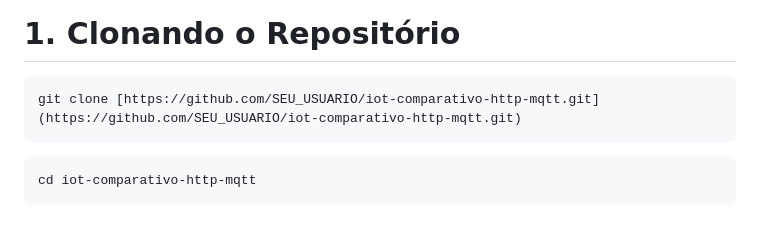
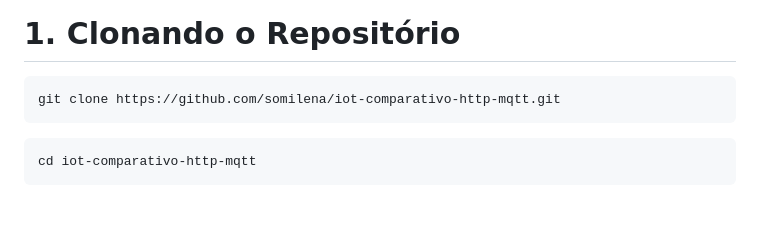
Before and after one commit to somilena/iot-comparativo-http-mqtt, a Markdown page: README.md, the part around the change. Rendered like a GitHub page.

Commit message:
# Documentação do projeto
# Documentação do projeto

````diff
--- a/README.md
+++ b/README.md
@@ -63,7 +63,7 @@ Para rodar este projeto localmente, você precisará de:
 
 # 1. Clonando o Repositório
 ```text
-git clone [https://github.com/SEU_USUARIO/iot-comparativo-http-mqtt.git](https://github.com/SEU_USUARIO/iot-comparativo-http-mqtt.git)
+git clone https://github.com/somilena/iot-comparativo-http-mqtt.git
 ```
 
 ```text
````
